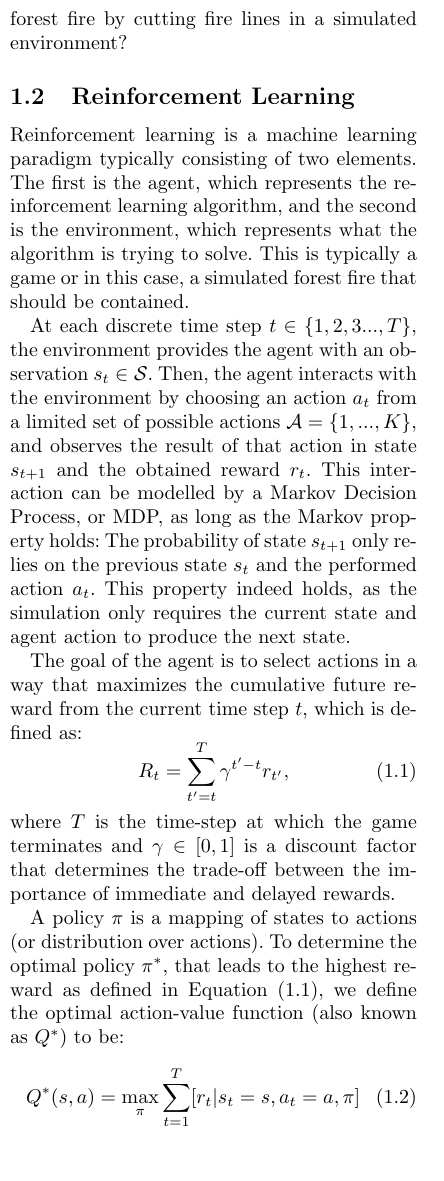
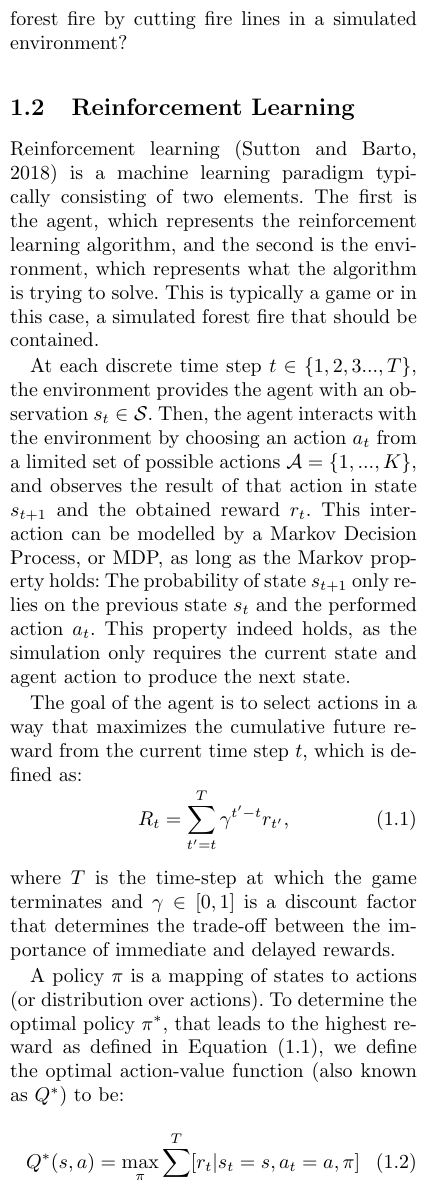
Before and after one commit to dashdeckers/Wildfire-Control-Python, a LaTeX paper (Report/report.tex, which reads Report/introduction.tex): part of one column of page 2 of 16, cut so that both start at the same text. Compiled offline with pdfLaTeX.

Commit message:
RL citation

```diff
--- a/Report/introduction.tex
+++ b/Report/introduction.tex
@@ -16,7 +16,7 @@ In this paper we explore how connectionist reinforcement learning (RL) can be us
 Our research question is: Does connectionist $Q$-Learning or SARSA, both with or without the dueling network architecture, perform better at containing the spread of a simulated forest fire by cutting fire lines in a simulated environment?
 
 \subsection{Reinforcement Learning}\label{sec:reinforcementlearning}
-Reinforcement learning is a machine learning paradigm typically consisting of two elements. The first is the agent, which represents the reinforcement learning algorithm, and the second is the environment, which represents what the algorithm is trying to solve. This is typically a game or in this case, a simulated forest fire that should be contained.
+Reinforcement learning \citep{sutton_barto_2018} is a machine learning paradigm typically consisting of two elements. The first is the agent, which represents the reinforcement learning algorithm, and the second is the environment, which represents what the algorithm is trying to solve. This is typically a game or in this case, a simulated forest fire that should be contained.
 
 At each discrete time step $t \in \{1,2,3...,T\}$, the environment provides the agent with an observation $s_t \in \mathcal{S}$. Then, the agent interacts with the environment by choosing an action $a_t$ from a limited set of possible actions $\mathcal{A}=\{1,...,K\}$, and observes the result of that action in state $s_{t+1}$ and the obtained reward $r_t$. This interaction can be modelled by a Markov Decision Process, or MDP, as long as the Markov property holds: The probability of state $s_{t+1}$ only relies on the previous state $s_t$ and the performed action $a_t$. This property indeed holds, as the simulation only requires the current state and agent action to produce the next state.
 
```
